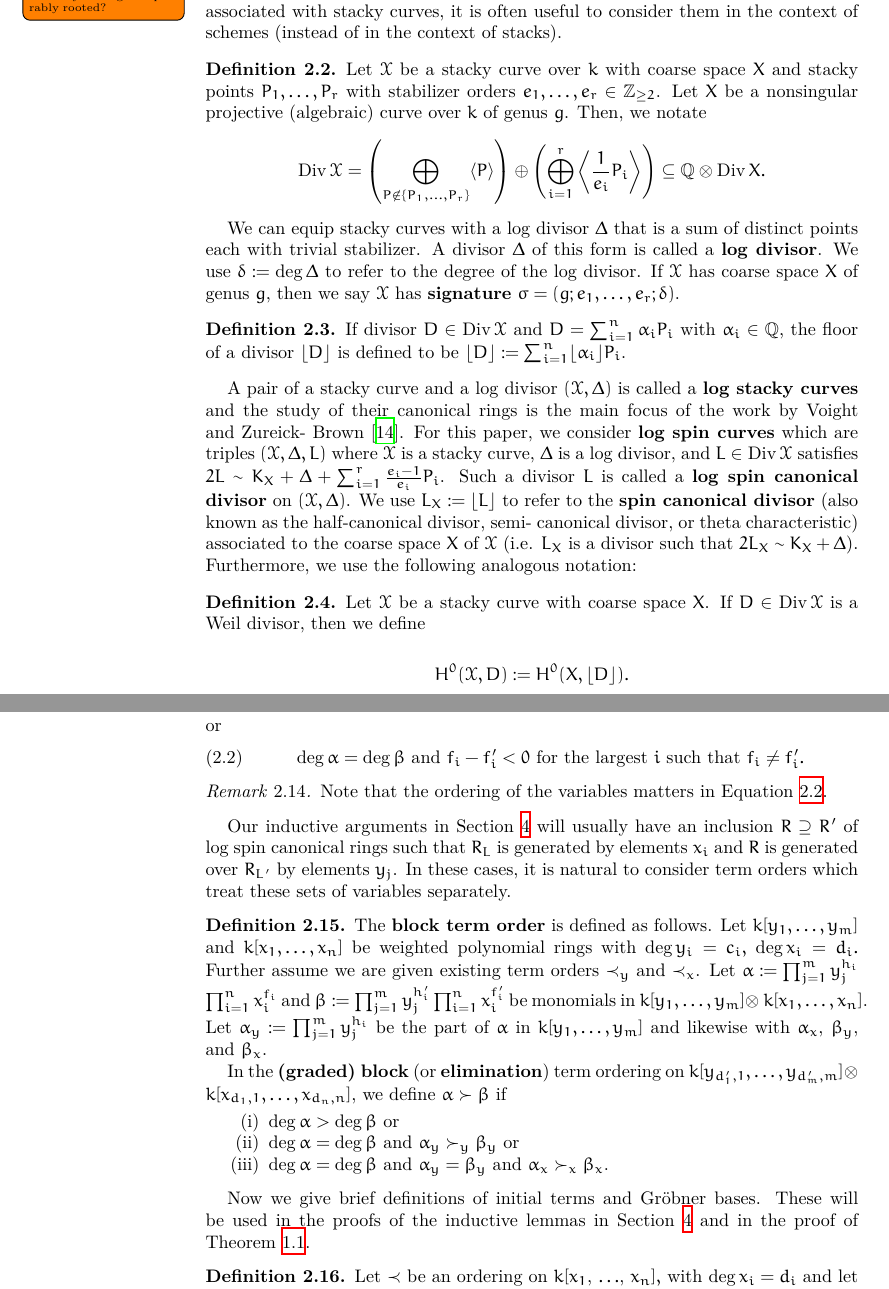
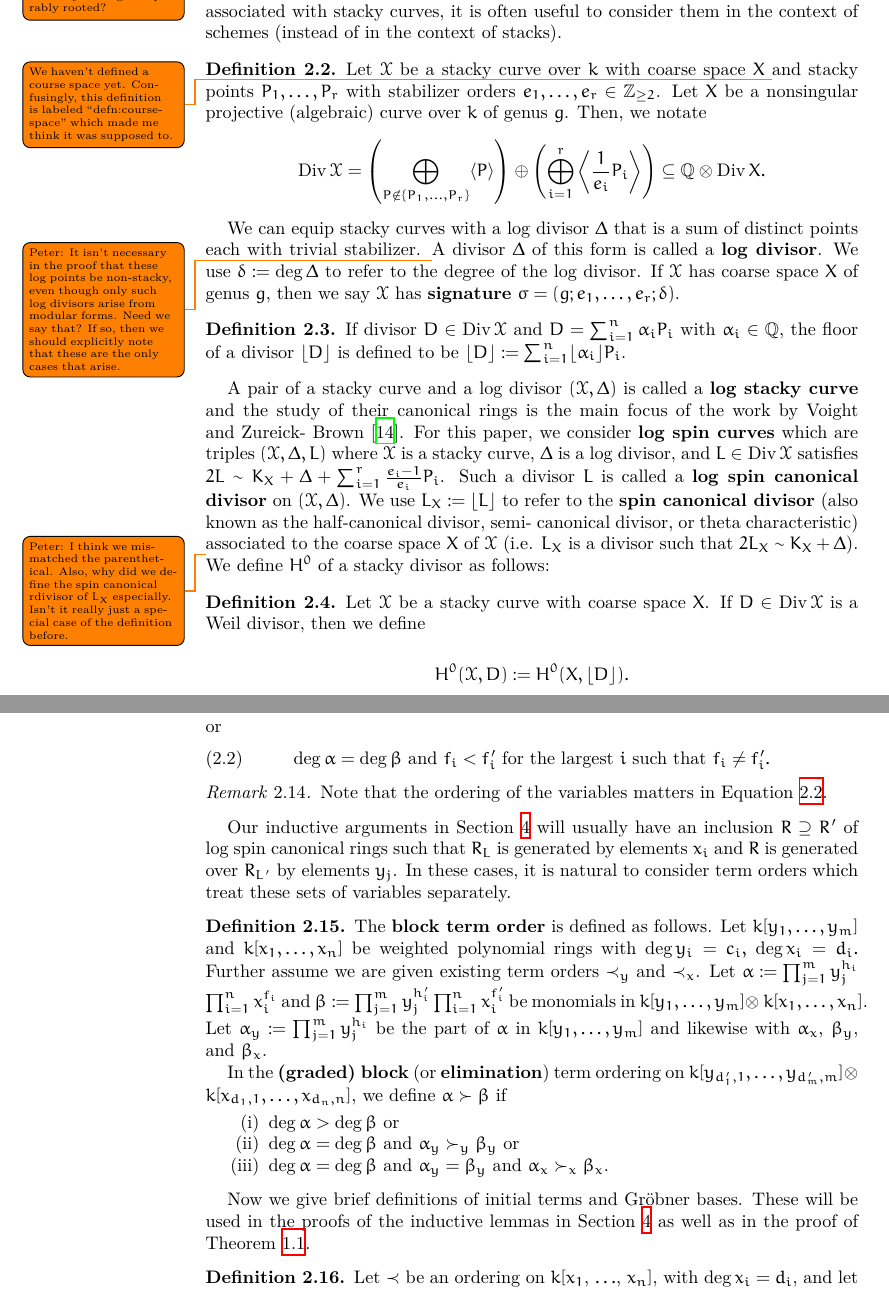
Before and after one commit to aaronlandesman/stacky_reu, a LaTeX paper (stacky_write_up/spin_cring.tex): two parts of pages 4 and 6 of 33, joined at a grey line, cut so that both start at the same text. Compiled offline with XeLaTeX.

Commit message:
sectino 2 edits

```diff
--- a/stacky_write_up/spin_cring.tex
+++ b/stacky_write_up/spin_cring.tex
@@ -421,7 +421,7 @@ useful to consider them in the context of schemes (instead of in the context of
 
 \begin{defn}
 \label{defn:coarse-space}
-Let $\sx$ be a stacky curve over $k$ with coarse space $X$ and stacky points $P_1, \ldots,
+Let $\sx$ be a stacky curve over $k$ with coarse space $X$ \todo{We haven't defined a course space yet.  Confusingly, this definition is labeled ``defn:course-space'' which made me think it was supposed to.} and stacky points $P_1, \ldots,
 P_r$ with stabilizer orders $e_1, \ldots, e_r \in \BZ_{\geq 2}$.
 Let $X$ be a nonsingular projective (algebraic) curve over $k$ of
 genus $g$. Then, we notate
@@ -433,7 +433,7 @@ genus $g$. Then, we notate
 \end{defn}
 
 We can equip stacky curves with a log divisor $\Delta$ that is a
-sum of distinct points each with trivial stabilizer. A divisor
+sum of distinct points each with trivial stabilizer. \todo{Peter: It isn't necessary in the proof that these log points be non-stacky, even though only such log divisors arise from modular forms.  Need we say that?  If so, then we should explicitly note that these are the only cases that arise.} A divisor
 $\Delta$ of this form is called a \textbf{log divisor}. We use
 $\delta := \deg \Delta$ to refer to the degree of the log divisor.
 If $\sx$ has coarse space $X$ of genus $g$, then we say $\sx$ has
@@ -448,7 +448,7 @@ with $\alpha_i \in \BQ$, the floor of a divisor $\lfloor D
 \end{defn}
 
 A pair of a stacky curve and a log divisor $(\sx, \Delta)$ is
-called a \textbf{log stacky curves} and the study of their
+called a \textbf{log stacky curve} and the study of their
 canonical rings is the main focus of the work by Voight and Zureick-
 Brown \cite{vzb:stacky}. For this paper, we consider \textbf{log
 spin curves} which are triples $(\sx, \Delta, \halfcan)$ where $\sx$
@@ -458,10 +458,10 @@ is a stacky curve, $\Delta$ is a log divisor, and $\halfcan \in \di
 \textbf{log spin canonical divisor} on $(\sx, \Delta)$. We use
 $\halfcan_X := \lfloor L \rfloor $ to refer to the \textbf{spin
 canonical divisor} (also known as the half-canonical divisor, semi-
-canonical divisor, or theta characteristic) associated to the
+canonical divisor, or theta characteristic) \todo{Peter: I think we mismatched the parenthetical.  Also, why did we define the spin canonical rdivisor of $\halfcan_X$ especially.  Isn't it really just a special case of the definition before.} associated to the
 coarse space $X$ of $\sx$  (i.e. $\halfcan_X$ is a divisor such
-that $2\halfcan_X \sim K_X + \Delta$). Furthermore, we use the
-following analogous notation:
+that $2\halfcan_X \sim K_X + \Delta$).
+We define $H^0$ of a stacky divisor as follows:
 
 \begin{defn}
 \label{defn:h0-stacky}
@@ -572,7 +573,7 @@ monomials in $k[x_{1}$, $\ldots$, $x_{n}]$, then $\alpha
 or
 \begin{equation}
 \label{eqn:grevlex-tie}
-	\deg \alpha = \deg \beta \text{ and }	f_i - f_i' < 0 \text{ for
+	\deg \alpha = \deg \beta \text{ and }	f_i < f_i' \text{ for
 	the	largest } i \text{ such that } f_i \neq f_i'.
 \end{equation}
 \end{defn}
@@ -614,12 +615,14 @@ ordering on $k[y_{d_1', 1}, \ldots, y_{d_m', m}] \otimes k[x_{d_1, 1},
 
 Now we give brief definitions of initial terms and Gr\"{o}bner
 bases. These will be used in the proofs of the inductive lemmas
-in Section ~\ref{sec:induction} and in the proof of Theorem
+in Section ~\ref{sec:induction} as well as in the proof of Theorem
 ~\ref{thm:main}.
 
 \begin{defn}
 \label{defn:initial-term}
-Let $\prec$ be an ordering on $k[x_{1}$, $\ldots$, $x_{n}],$ with $\deg x_i = d_i$ and let $f \in k[x_{1}, \ldots, x_{n}]$ be a homogeneous
+Let $\prec$ be an ordering on $k[x_{1}$, $\ldots$, $x_{n}]$,
+with $\deg x_i = d_i$,
+and let $f \in k[x_{1}, \ldots, x_{n}]$ be a homogeneous
 polynomial. The \textbf{initial term} $\initial(f)$ of $f$
 is the largest monomial in the support of $f$ with respect to
 the ordering $\prec$. Furthermore, we set $\initial(0) := 0$.
```
Also changed, not shown: stacky_write_up/spin_cring.tex (11 more changed lines).
